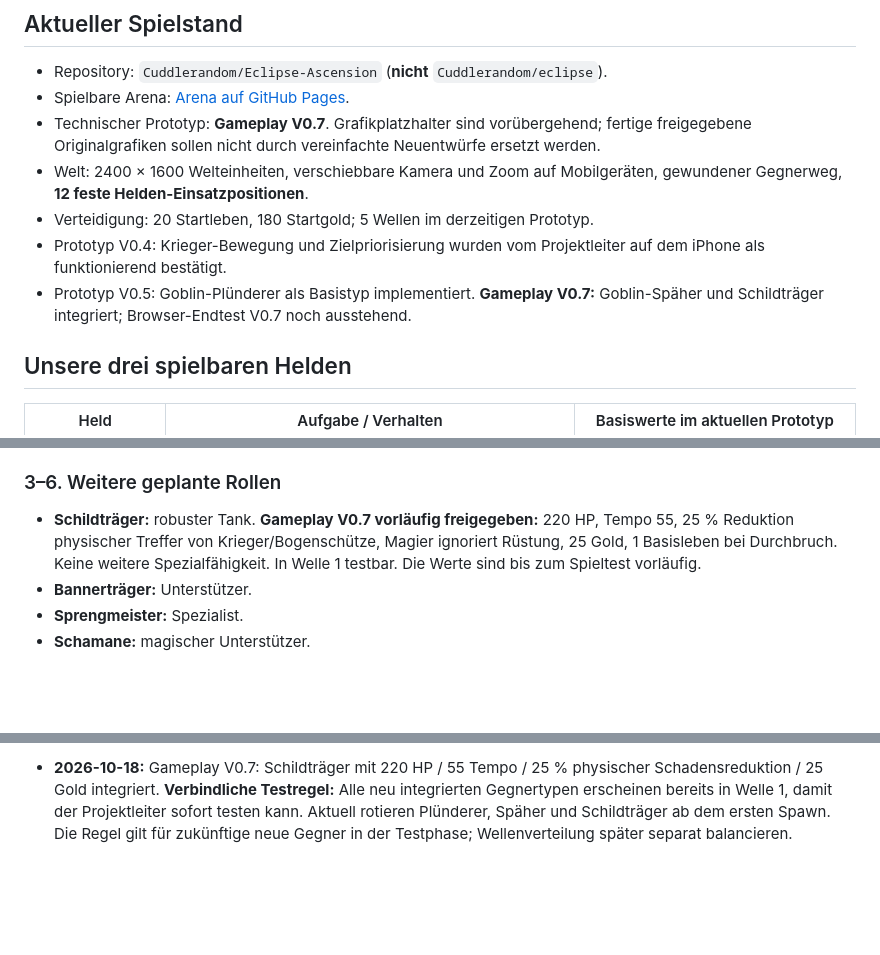
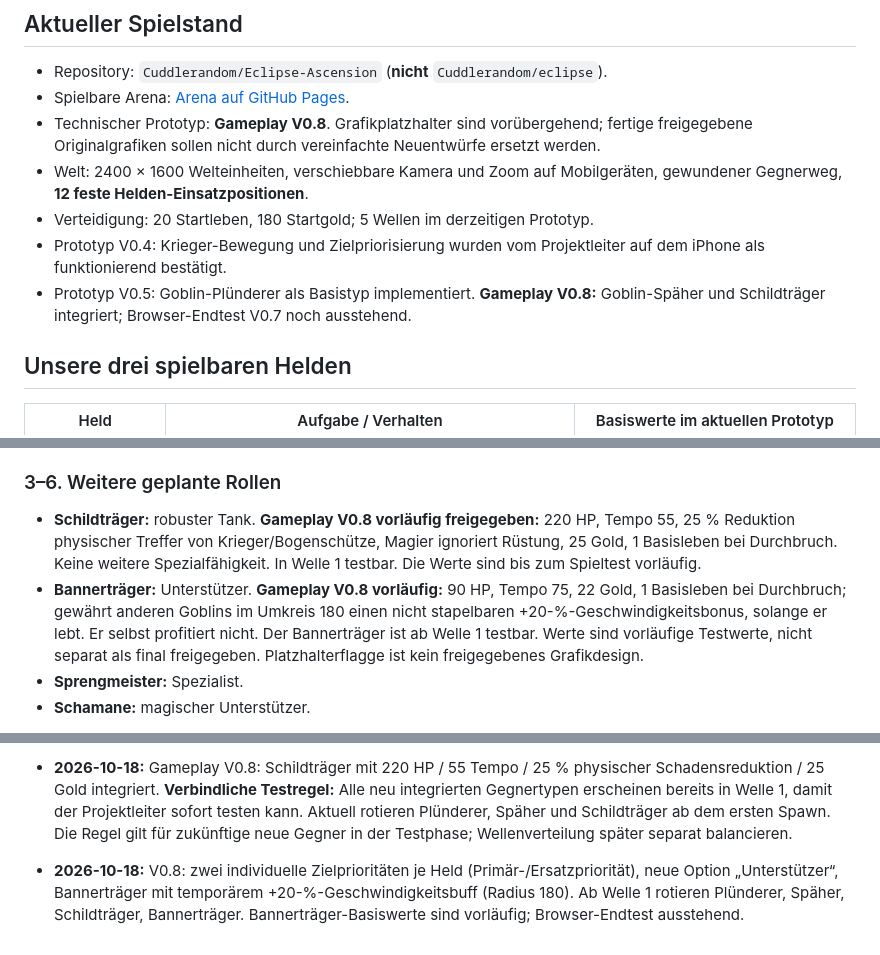
Before and after one commit to Cuddlerandom/Eclipse-Ascension, a Markdown page: GRAFIKSTUDIO_STATUS.md, 3 parts joined by grey strips. Rendered like a GitHub page; blank space fills up the shorter version.

Commit message:
docs: sync V0.8 dual targeting and banner goblin for graphics studio

```diff
--- a/GRAFIKSTUDIO_STATUS.md
+++ b/GRAFIKSTUDIO_STATUS.md
@@ -10,11 +10,11 @@ Diese Datei verbindet die technische Entwicklung der spielbaren Arena mit der Gr
 ## Aktueller Spielstand
 - Repository: `Cuddlerandom/Eclipse-Ascension` (**nicht** `Cuddlerandom/eclipse`).
 - Spielbare Arena: [Arena auf GitHub Pages](https://cuddlerandom.github.io/Eclipse-Ascension/play/arena-sandbox-user-layout.html).
-- Technischer Prototyp: **Gameplay V0.7**. Grafikplatzhalter sind vorübergehend; fertige freigegebene Originalgrafiken sollen nicht durch vereinfachte Neuentwürfe ersetzt werden.
+- Technischer Prototyp: **Gameplay V0.8**. Grafikplatzhalter sind vorübergehend; fertige freigegebene Originalgrafiken sollen nicht durch vereinfachte Neuentwürfe ersetzt werden.
 - Welt: 2400 × 1600 Welteinheiten, verschiebbare Kamera und Zoom auf Mobilgeräten, gewundener Gegnerweg, **12 feste Helden-Einsatzpositionen**.
 - Verteidigung: 20 Startleben, 180 Startgold; 5 Wellen im derzeitigen Prototyp.
 - Prototyp V0.4: Krieger-Bewegung und Zielpriorisierung wurden vom Projektleiter auf dem iPhone als funktionierend bestätigt.
-- Prototyp V0.5: Goblin-Plünderer als Basistyp implementiert. **Gameplay V0.7:** Goblin-Späher und Schildträger integriert; Browser-Endtest V0.7 noch ausstehend.
+- Prototyp V0.5: Goblin-Plünderer als Basistyp implementiert. **Gameplay V0.8:** Goblin-Späher und Schildträger integriert; Browser-Endtest V0.7 noch ausstehend.
 
 ## Unsere drei spielbaren Helden
 | Held | Aufgabe / Verhalten | Basiswerte im aktuellen Prototyp |
@@ -46,8 +46,8 @@ Es sind **sechs Goblinrollen** geplant. Nicht alle gleichzeitig zeichnen oder te
 - **Gameplaywerte V0.6 vom Projektleiter bestätigt:** 55 HP, Tempo 155 Welteinheiten/s, 18 Gold Belohnung, 0 Rüstung, 1 Basisleben bei Durchbruch. Keine Spezialfähigkeit, keine Ausweichchance, elementar neutral. Im Prototyp bereits ab Welle 1 jeder dritte Spawn ein Späher; grüner Platzhalter ist kein finales Design.
 
 ### 3–6. Weitere geplante Rollen
-- **Schildträger:** robuster Tank. **Gameplay V0.7 vorläufig freigegeben:** 220 HP, Tempo 55, 25 % Reduktion physischer Treffer von Krieger/Bogenschütze, Magier ignoriert Rüstung, 25 Gold, 1 Basisleben bei Durchbruch. Keine weitere Spezialfähigkeit. In Welle 1 testbar. Die Werte sind bis zum Spieltest vorläufig.
-- **Bannerträger:** Unterstützer.
+- **Schildträger:** robuster Tank. **Gameplay V0.8 vorläufig freigegeben:** 220 HP, Tempo 55, 25 % Reduktion physischer Treffer von Krieger/Bogenschütze, Magier ignoriert Rüstung, 25 Gold, 1 Basisleben bei Durchbruch. Keine weitere Spezialfähigkeit. In Welle 1 testbar. Die Werte sind bis zum Spieltest vorläufig.
+- **Bannerträger:** Unterstützer. **Gameplay V0.8 vorläufig:** 90 HP, Tempo 75, 22 Gold, 1 Basisleben bei Durchbruch; gewährt anderen Goblins im Umkreis 180 einen nicht stapelbaren +20-%-Geschwindigkeitsbonus, solange er lebt. Er selbst profitiert nicht. Der Bannerträger ist ab Welle 1 testbar. Werte sind vorläufige Testwerte, nicht separat als final freigegeben. Platzhalterflagge ist kein freigegebenes Grafikdesign.
 - **Sprengmeister:** Spezialist.
 - **Schamane:** magischer Unterstützer.
 
@@ -73,2 +73,4 @@ Es sind **sechs Goblinrollen** geplant. Nicht alle gleichzeitig zeichnen oder te
 
-- **2026-10-18:** Gameplay V0.7: Schildträger mit 220 HP / 55 Tempo / 25 % physischer Schadensreduktion / 25 Gold integriert. **Verbindliche Testregel:** Alle neu integrierten Gegnertypen erscheinen bereits in Welle 1, damit der Projektleiter sofort testen kann. Aktuell rotieren Plünderer, Späher und Schildträger ab dem ersten Spawn. Die Regel gilt für zukünftige neue Gegner in der Testphase; Wellenverteilung später separat balancieren.
+- **2026-10-18:** Gameplay V0.8: Schildträger mit 220 HP / 55 Tempo / 25 % physischer Schadensreduktion / 25 Gold integriert. **Verbindliche Testregel:** Alle neu integrierten Gegnertypen erscheinen bereits in Welle 1, damit der Projektleiter sofort testen kann. Aktuell rotieren Plünderer, Späher und Schildträger ab dem ersten Spawn. Die Regel gilt für zukünftige neue Gegner in der Testphase; Wellenverteilung später separat balancieren.
+
+- **2026-10-18:** V0.8: zwei individuelle Zielprioritäten je Held (Primär-/Ersatzpriorität), neue Option „Unterstützer“, Bannerträger mit temporärem +20-%-Geschwindigkeitsbuff (Radius 180). Ab Welle 1 rotieren Plünderer, Späher, Schildträger, Bannerträger. Bannerträger-Basiswerte sind vorläufig; Browser-Endtest ausstehend.
```
Also changed, not shown: other parts of GRAFIKSTUDIO_STATUS.md (+2 -2 lines).
